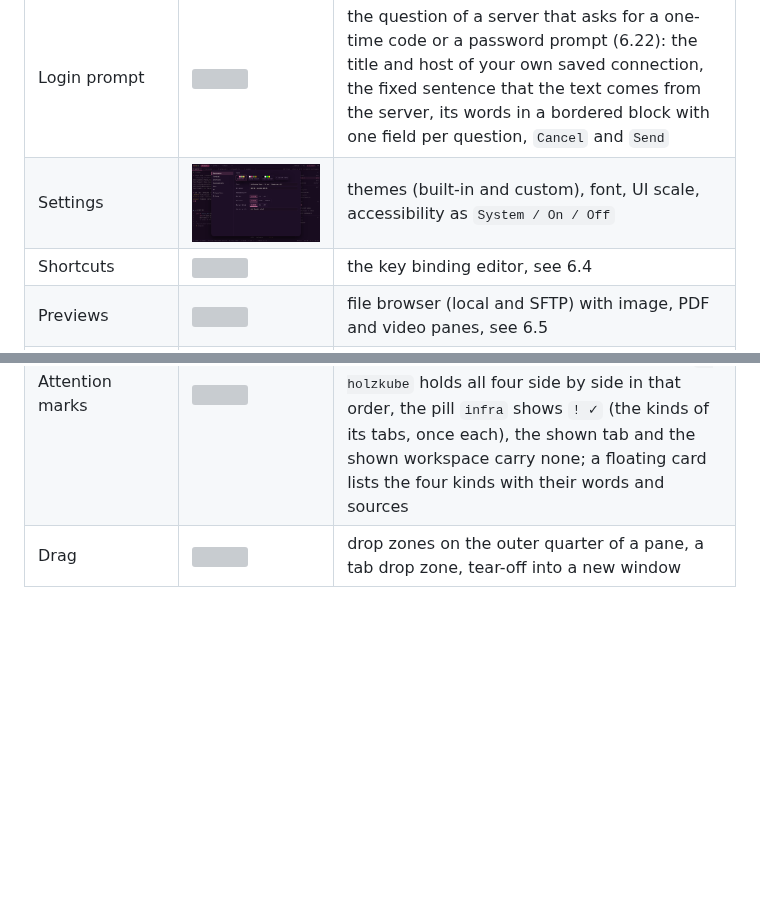
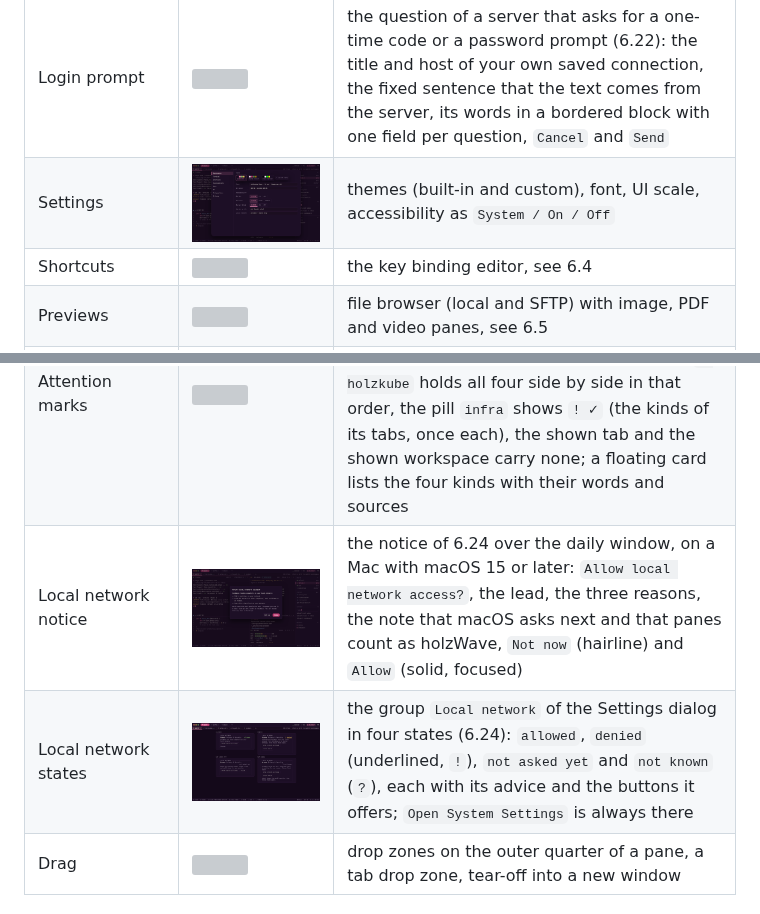
Before and after one commit to holzcloud/holzWave, a Markdown page: docs/design.md, 2 parts joined by grey strips. Drawn GitHub-style; pictures changed too: docs/design/local-network-states.png (added), docs/design/local-network.png (added), docs/design/settings.png; blank space fills up the shorter version; grey boxes are pictures that could not be loaded.

```diff
--- a/docs/design.md
+++ b/docs/design.md
@@ -247,6 +247,8 @@ Each view is a state of the same window. Overlays use the 24 px radius and the s
 | Monitor over SSH | ![](design/monitor-ssh.png) | the system monitor of a Linux host beside its shell (6.5): header `system · talos-1 · 1 s`, the same bars, rates, uptime and eight busiest processes, read from the host |
 | Monitor states | ![](design/monitor-ssh-states.png) | the line above the bars in four states (6.5): connecting, no answer with the numbers kept dimmed, not a Linux host, and a host key that is not known yet; each warn line has words, an underline and the mark `!` |
 | Attention marks | ![](design/attention.png) | the marks of 6.23 on the tab row and the title-bar pills: `?` waits for you, `▲` rang the bell, `!` command failed, `✓` command finished, each in its status colour and never rose; the tab `2 holzkube` holds all four side by side in that order, the pill `infra` shows `! ✓` (the kinds of its tabs, once each), the shown tab and the shown workspace carry none; a floating card lists the four kinds with their words and sources |
+| Local network notice | ![](design/local-network.png) | the notice of 6.24 over the daily window, on a Mac with macOS 15 or later: `Allow local network access?`, the lead, the three reasons, the note that macOS asks next and that panes count as holzWave, `Not now` (hairline) and `Allow` (solid, focused) |
+| Local network states | ![](design/local-network-states.png) | the group `Local network` of the Settings dialog in four states (6.24): `allowed`, `denied` (underlined, `!`), `not asked yet` and `not known` (`?`), each with its advice and the buttons it offers; `Open System Settings` is always there |
 | Drag | ![](design/drag.png) | drop zones on the outer quarter of a pane, a tab drop zone, tear-off into a new window |
 
 ### 6.4 Shortcuts view
```
Also changed, not shown: other parts of docs/design.md (+4 -0 lines).
